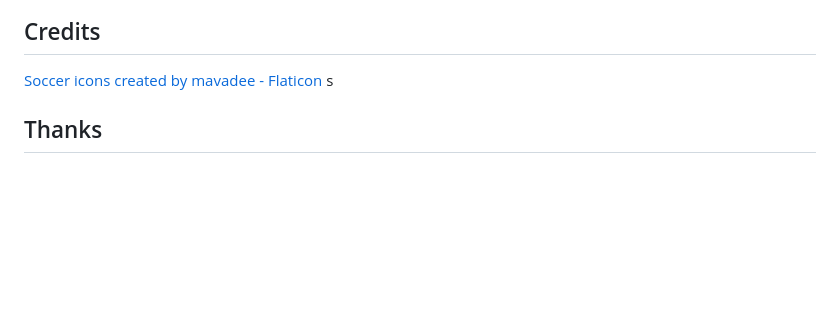
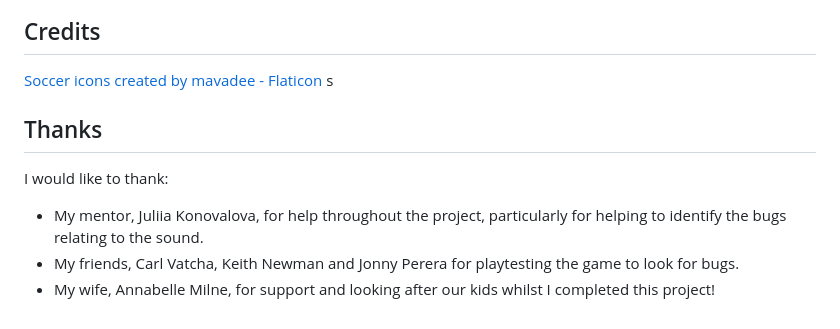
Before and after one commit to andrewpmilne/project-two-xg-football-game, a Markdown page: README.md, the part around the change. Rendered like a GitHub page; blank space fills up the shorter version.

Commit message:
add thanks section readme

```diff
--- a/README.md
+++ b/README.md
@@ -120,4 +120,9 @@ A number of bugs occured throughout the creation of this project:
 ## Credits ##
 <a href="https://www.flaticon.com/free-icons/soccer" title="soccer icons">Soccer icons created by mavadee - Flaticon</a>
 s
+
 ## Thanks ##
+I would like to thank:
+- My mentor, Juliia Konovalova, for help throughout the project, particularly for helping to identify the bugs relating to the sound.
+- My friends, Carl Vatcha, Keith Newman and Jonny Perera for playtesting the game to look for bugs.
+- My wife, Annabelle Milne, for support and looking after our kids whilst I completed this project!
```
